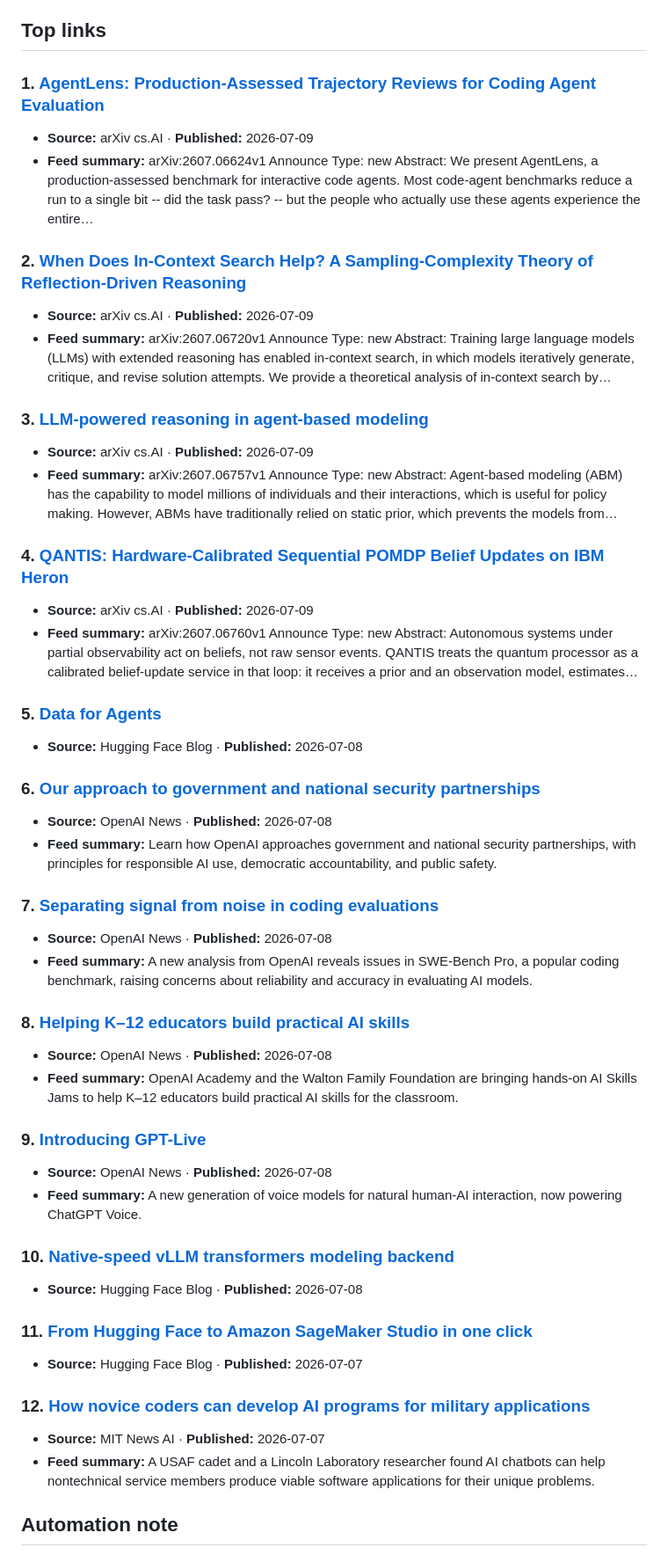
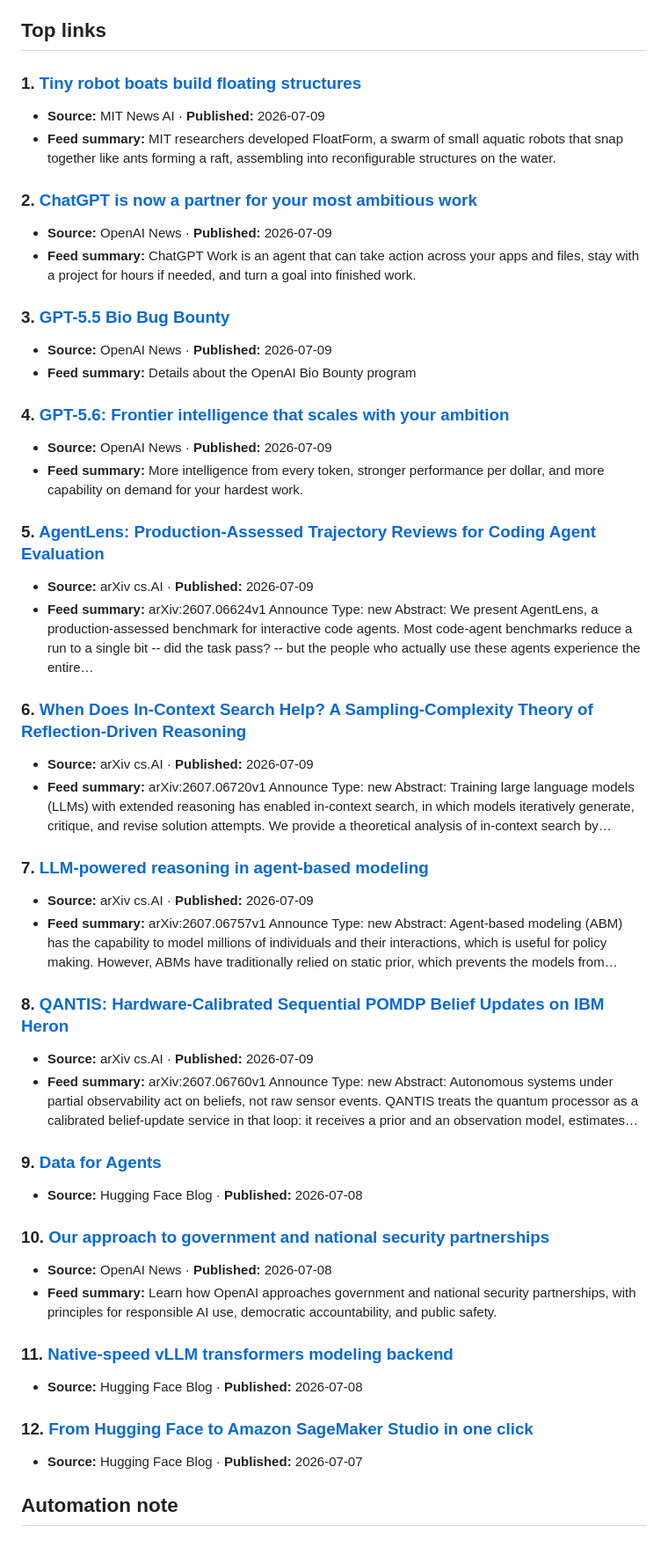
Before and after one commit to agilentic/ai-research-wire, a Markdown page: research/posts/ai-news-wire-2026-07-09.md, the part around one of its changes. Shown at 88% size. Rendered like a GitHub page.

Commit message:
chore: publish automated AI news brief

```diff
--- a/research/posts/ai-news-wire-2026-07-09.md
+++ b/research/posts/ai-news-wire-2026-07-09.md
@@ -12,63 +12,63 @@ This automated brief was generated at **2026-07-09 08:38 UTC** from public RSS/A
 
 ## Top links
 
-### 1. [AgentLens: Production-Assessed Trajectory Reviews for Coding Agent Evaluation](https://arxiv.org/abs/2607.06624)
+### 1. [Tiny robot boats build floating structures](https://news.mit.edu/2026/tiny-robot-boats-build-floating-structures-0709)
+- **Source:** MIT News AI · **Published:** 2026-07-09
+- **Feed summary:** MIT researchers developed FloatForm, a swarm of small aquatic robots that snap together like
+ants forming a raft, assembling into reconfigurable structures on the water.
+
+### 2. [ChatGPT is now a partner for your most ambitious work](https://openai.com/index/chatgpt-for-your-most-ambitious-work)
+- **Source:** OpenAI News · **Published:** 2026-07-09
+- **Feed summary:** ChatGPT Work is an agent that can take action across your apps and files, stay with a project
+for hours if needed, and turn a goal into finished work.
+
+### 3. [GPT-5.5 Bio Bug Bounty](https://openai.com/index/bio-bug-bounty)
+- **Source:** OpenAI News · **Published:** 2026-07-09
+- **Feed summary:** Details about the OpenAI Bio Bounty program
+
+### 4. [GPT-5.6: Frontier intelligence that scales with your ambition](https://openai.com/index/gpt-5-6)
+- **Source:** OpenAI News · **Published:** 2026-07-09
+- **Feed summary:** More intelligence from every token, stronger performance per dollar, and more capability on
+demand for your hardest work.
+
+### 5. [AgentLens: Production-Assessed Trajectory Reviews for Coding Agent Evaluation](https://arxiv.org/abs/2607.06624)
 - **Source:** arXiv cs.AI · **Published:** 2026-07-09
 - **Feed summary:** arXiv:2607.06624v1 Announce Type: new Abstract: We present AgentLens, a production-assessed
 benchmark for interactive code agents. Most code-agent benchmarks reduce a run to a single bit
 -- did the task pass? -- but the people who actually use these agents experience the entire…
 
-### 2. [When Does In-Context Search Help? A Sampling-Complexity Theory of Reflection-Driven Reasoning](https://arxiv.org/abs/2607.06720)
+### 6. [When Does In-Context Search Help? A Sampling-Complexity Theory of Reflection-Driven Reasoning](https://arxiv.org/abs/2607.06720)
 - **Source:** arXiv cs.AI · **Published:** 2026-07-09
 - **Feed summary:** arXiv:2607.06720v1 Announce Type: new Abstract: Training large language models (LLMs) with
 extended reasoning has enabled in-context search, in which models iteratively generate,
 critique, and revise solution attempts. We provide a theoretical analysis of in-context search
 by…
 
-### 3. [LLM-powered reasoning in agent-based modeling](https://arxiv.org/abs/2607.06757)
+### 7. [LLM-powered reasoning in agent-based modeling](https://arxiv.org/abs/2607.06757)
 - **Source:** arXiv cs.AI · **Published:** 2026-07-09
 - **Feed summary:** arXiv:2607.06757v1 Announce Type: new Abstract: Agent-based modeling (ABM) has the capability to
 model millions of individuals and their interactions, which is useful for policy making.
 However, ABMs have traditionally relied on static prior, which prevents the models from…
 
-### 4. [QANTIS: Hardware-Calibrated Sequential POMDP Belief Updates on IBM Heron](https://arxiv.org/abs/2607.06760)
+### 8. [QANTIS: Hardware-Calibrated Sequential POMDP Belief Updates on IBM Heron](https://arxiv.org/abs/2607.06760)
 - **Source:** arXiv cs.AI · **Published:** 2026-07-09
 - **Feed summary:** arXiv:2607.06760v1 Announce Type: new Abstract: Autonomous systems under partial observability
 act on beliefs, not raw sensor events. QANTIS treats the quantum processor as a calibrated
 belief-update service in that loop: it receives a prior and an observation model, estimates…
 
-### 5. [Data for Agents](https://huggingface.co/blog/nvidia/open-data-for-agents)
+### 9. [Data for Agents](https://huggingface.co/blog/nvidia/open-data-for-agents)
 - **Source:** Hugging Face Blog · **Published:** 2026-07-08
 
-### 6. [Our approach to government and national security partnerships](https://openai.com/index/government-national-security-partnerships)
+### 10. [Our approach to government and national security partnerships](https://openai.com/index/government-national-security-partnerships)
 - **Source:** OpenAI News · **Published:** 2026-07-08
 - **Feed summary:** Learn how OpenAI approaches government and national security partnerships, with principles for
 responsible AI use, democratic accountability, and public safety.
 
-### 7. [Separating signal from noise in coding evaluations](https://openai.com/index/separating-signal-from-noise-coding-evaluations)
-- **Source:** OpenAI News · **Published:** 2026-07-08
-- **Feed summary:** A new analysis from OpenAI reveals issues in SWE-Bench Pro, a popular coding benchmark, raising
-concerns about reliability and accuracy in evaluating AI models.
-
-### 8. [Helping K–12 educators build practical AI skills](https://openai.com/index/k-12-educators-practical-skills)
-- **Source:** OpenAI News · **Published:** 2026-07-08
-- **Feed summary:** OpenAI Academy and the Walton Family Foundation are bringing hands-on AI Skills Jams to help
-K–12 educators build practical AI skills for the classroom.
-
-### 9. [Introducing GPT-Live](https://openai.com/index/introducing-gpt-live)
-- **Source:** OpenAI News · **Published:** 2026-07-08
-- **Feed summary:** A new generation of voice models for natural human-AI interaction, now powering ChatGPT Voice.
-
-### 10. [Native-speed vLLM transformers modeling backend](https://huggingface.co/blog/native-speed-vllm-transformers-backend)
+### 11. [Native-speed vLLM transformers modeling backend](https://huggingface.co/blog/native-speed-vllm-transformers-backend)
 - **Source:** Hugging Face Blog · **Published:** 2026-07-08
 
-### 11. [From Hugging Face to Amazon SageMaker Studio in one click](https://huggingface.co/blog/amazon/one-click-to-sagemaker-studio)
+### 12. [From Hugging Face to Amazon SageMaker Studio in one click](https://huggingface.co/blog/amazon/one-click-to-sagemaker-studio)
 - **Source:** Hugging Face Blog · **Published:** 2026-07-07
-
-### 12. [How novice coders can develop AI programs for military applications](https://news.mit.edu/2026/how-novice-coders-can-develop-ai-programs-for-military-applications-0707)
-- **Source:** MIT News AI · **Published:** 2026-07-07
-- **Feed summary:** A USAF cadet and a Lincoln Laboratory researcher found AI chatbots can help nontechnical service
-members produce viable software applications for their unique problems.
 
 ## Automation note
 
```
Also changed, not shown: other parts of research/posts/ai-news-wire-2026-07-09.md (+1 -1 lines), 1 other file.
